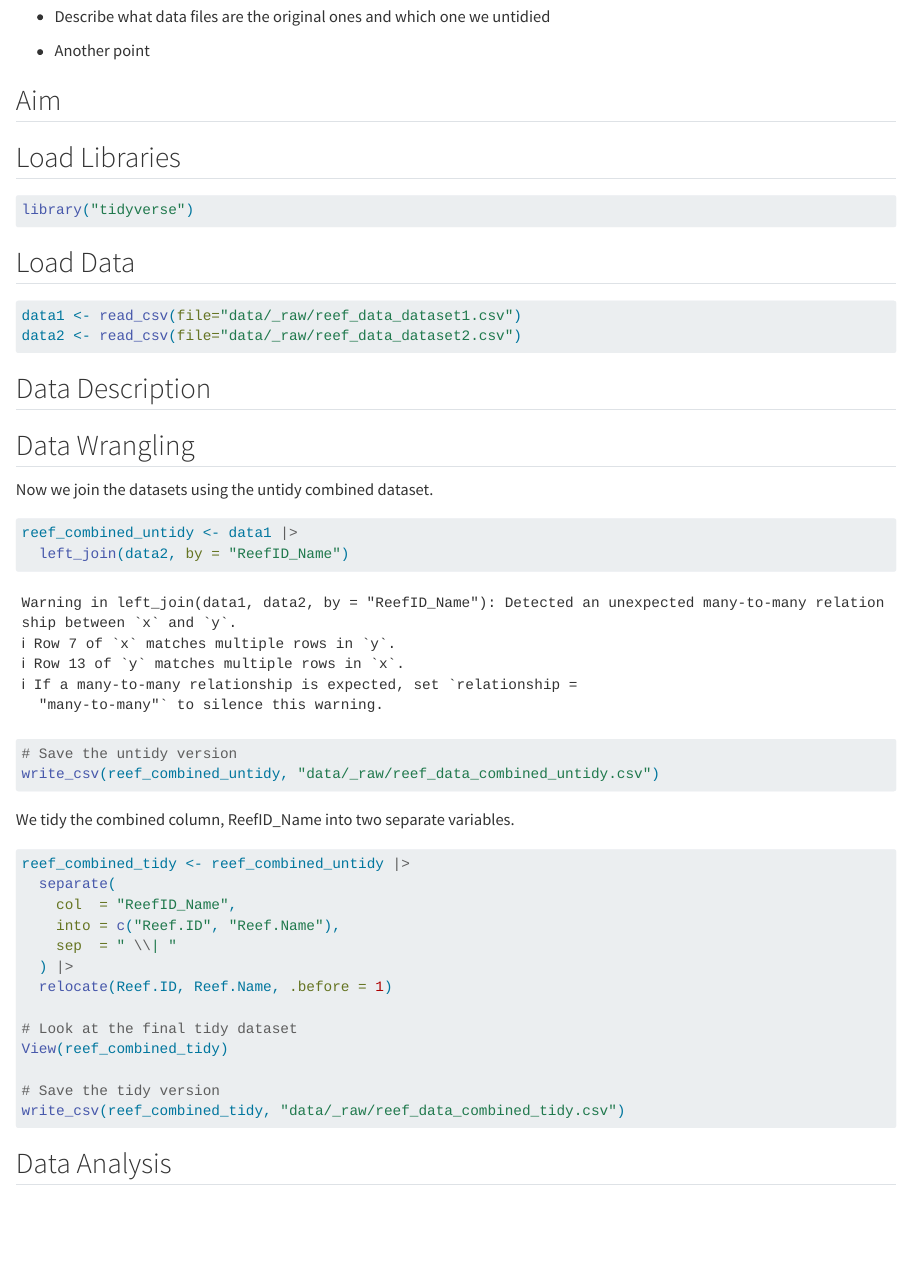
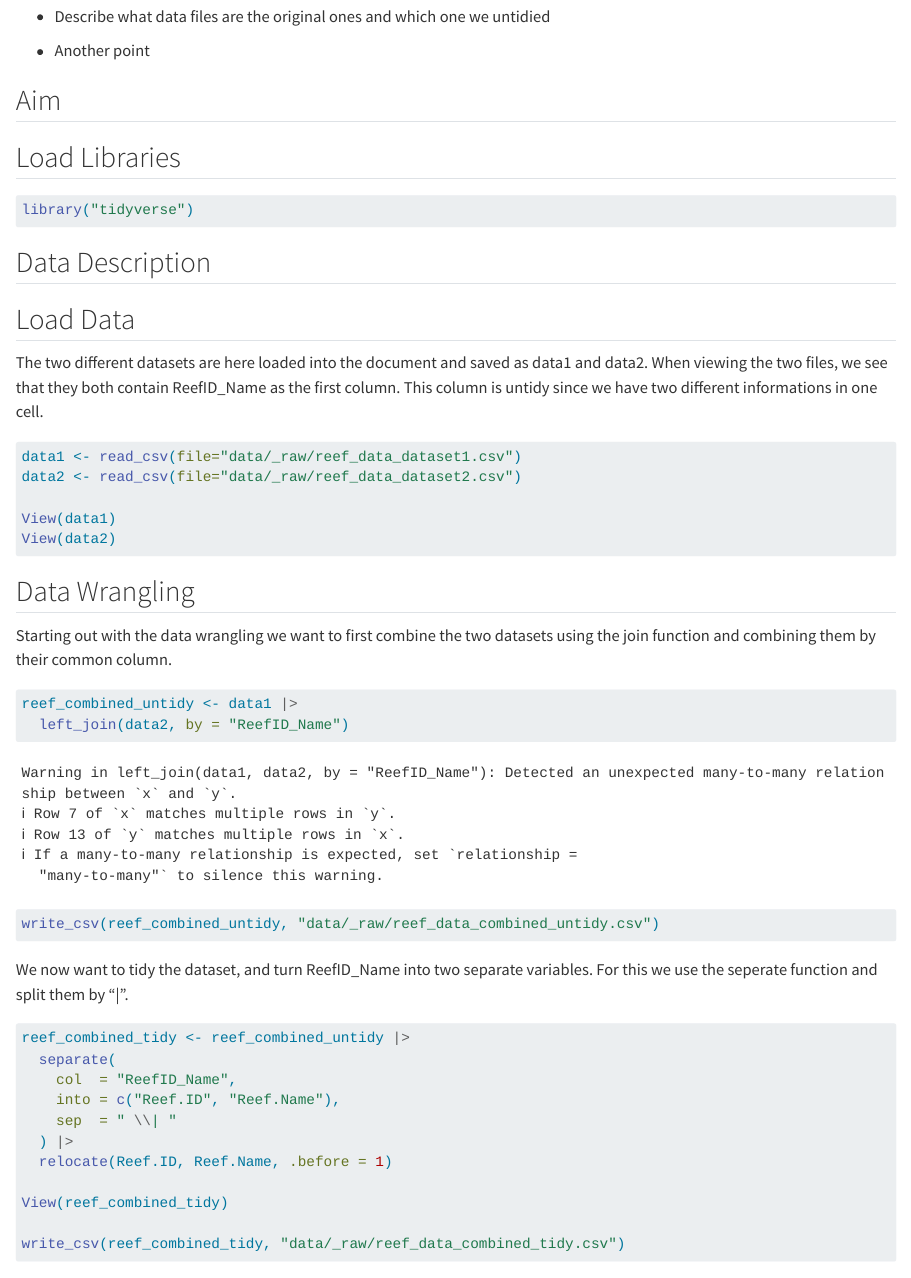
Before and after one commit to rforbiodatascience25/Group_14_Project, a Quarto document (Group_14_Exam.qmd): the page in a window 1100 px wide, from 500 px down. Rendered offline with R 4.5, knitr and Pandoc in place of Quarto, with nearby package versions.

Commit message:
More changes

````diff
--- a/Group_14_Exam.qmd
+++ b/Group_14_Exam.qmd
@@ -34,30 +34,34 @@ What we do: See google docs document: <https://docs.google.com/document/d/1yNVCN
 library("tidyverse")
 ```
 
+## Data Description
+
 ## Load Data
+
+The two different datasets are here loaded into the document and saved as data1 and data2. When viewing the two files, we see that they both contain ReefID_Name as the first column. This column is untidy since we have two different informations in one cell.
 
 ```{r}
 #| message: false
 data1 <- read_csv(file="data/_raw/reef_data_dataset1.csv")
 data2 <- read_csv(file="data/_raw/reef_data_dataset2.csv")
+
+View(data1)
+View(data2)
 ```
-
-## Data Description
 
 ## Data Wrangling
 
-Now we join the datasets using the untidy combined dataset.
+Starting out with the data wrangling we want to first combine the two datasets using the join function and combining them by their common column.
 
 ```{r}
 #| message: false
 reef_combined_untidy <- data1 |>
   left_join(data2, by = "ReefID_Name")
 
-# Save the untidy version
 write_csv(reef_combined_untidy, "data/_raw/reef_data_combined_untidy.csv")
 ```
 
-We tidy the combined column, ReefID_Name into two separate variables.
+We now want to tidy the dataset, and turn ReefID_Name into two separate variables. For this we use the seperate function and split them by "\|".
 
 ```{r}
 reef_combined_tidy <- reef_combined_untidy |>
@@ -68,10 +72,8 @@ reef_combined_tidy <- reef_combined_untidy |>
   ) |>
   relocate(Reef.ID, Reef.Name, .before = 1)
 
-# Look at the final tidy dataset
 View(reef_combined_tidy)
 
-# Save the tidy version
 write_csv(reef_combined_tidy, "data/_raw/reef_data_combined_tidy.csv")
 ```
 
````
Also changed, not shown: s215055.qmd (+1 -1 lines).
